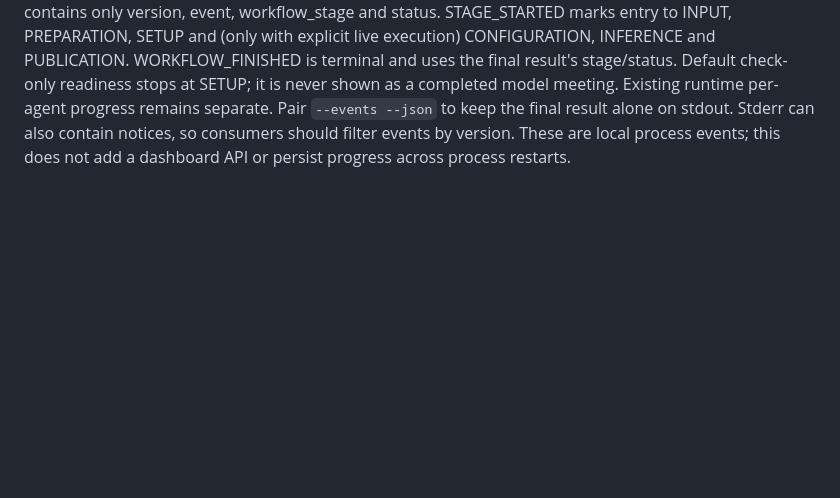
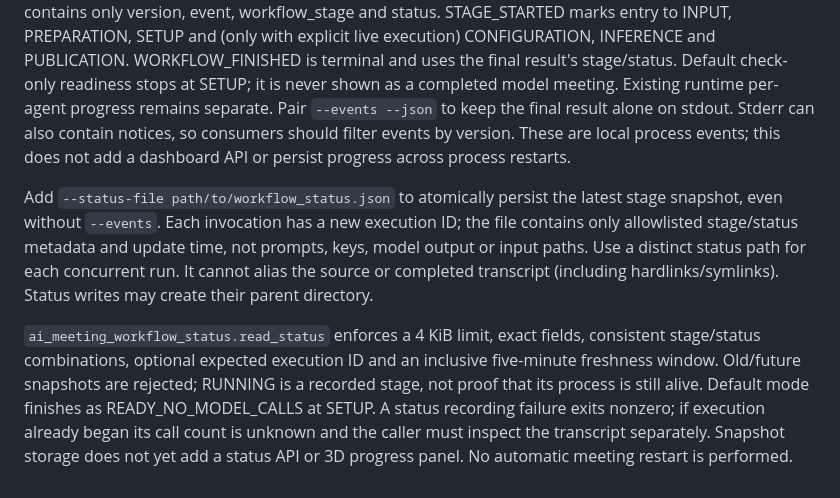
Before and after one commit to sojw29/space-bar-ai-trading, a Markdown page: docs/ai_meeting_runtime.md, the part around the change. Drawn GitHub-style; blank space fills up the shorter version.

Commit message:
docs: define workflow status snapshot limits and recording failures

```diff
--- a/docs/ai_meeting_runtime.md
+++ b/docs/ai_meeting_runtime.md
@@ -377,3 +377,20 @@ progress remains separate. Pair `--events --json` to keep the final result alone
 on stdout. Stderr can also contain notices, so consumers should filter events by
 version. These are local process events; this does not add a dashboard API or
 persist progress across process restarts.
+
+
+Add `--status-file path/to/workflow_status.json` to atomically persist the latest
+stage snapshot, even without `--events`. Each invocation has a new execution ID;
+the file contains only allowlisted stage/status metadata and update time, not
+prompts, keys, model output or input paths. Use a distinct status path for each
+concurrent run. It cannot alias the source or completed transcript (including
+hardlinks/symlinks). Status writes may create their parent directory.
+
+`ai_meeting_workflow_status.read_status` enforces a 4 KiB limit, exact fields,
+consistent stage/status combinations, optional expected execution ID and an
+inclusive five-minute freshness window. Old/future snapshots are rejected;
+RUNNING is a recorded stage, not proof that its process is still alive. Default
+mode finishes as READY_NO_MODEL_CALLS at SETUP. A status recording failure exits
+nonzero; if execution already began its call count is unknown and the caller
+must inspect the transcript separately. Snapshot storage does not yet add a
+status API or 3D progress panel. No automatic meeting restart is performed.
```
